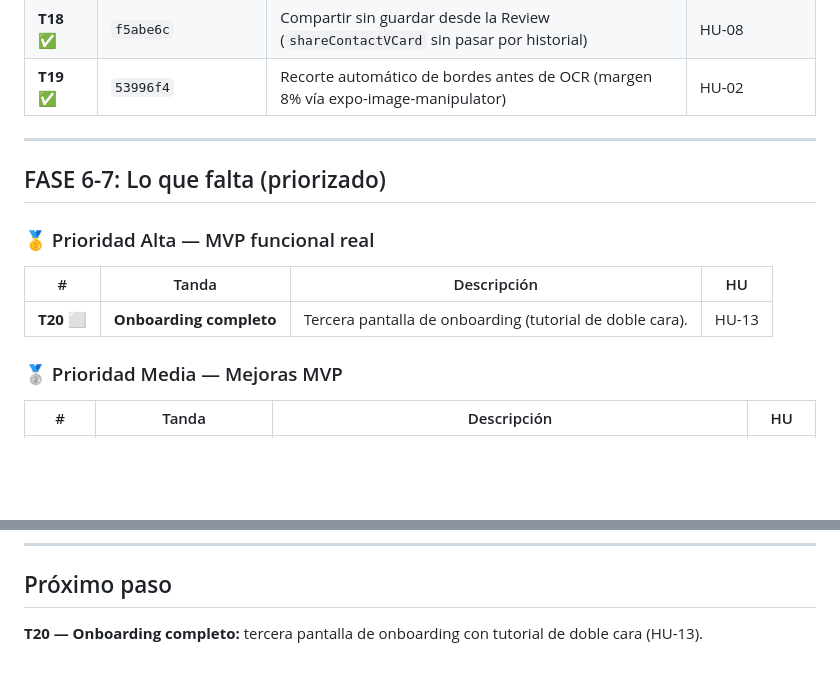
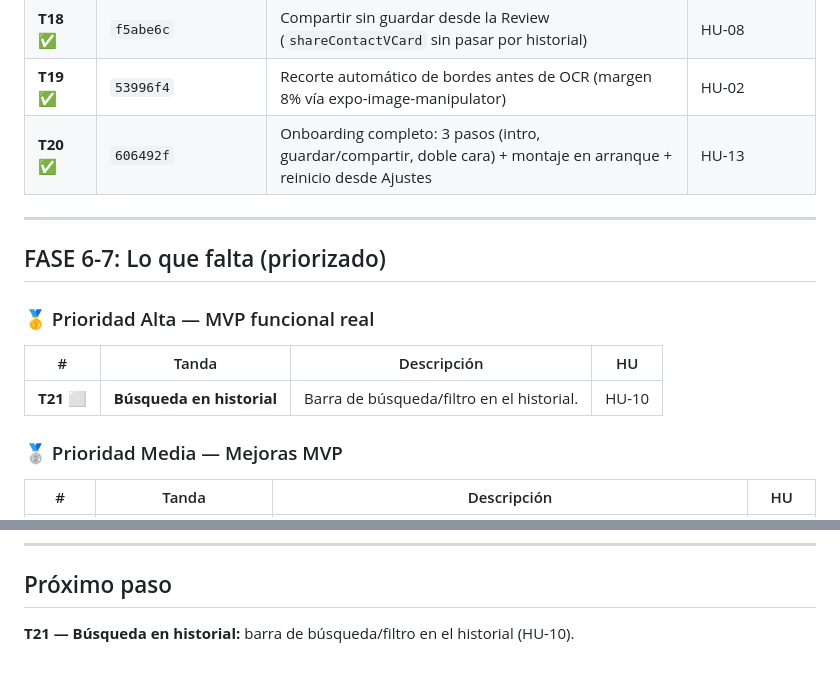
Before and after one commit to MaciasIT/cardparse, a Markdown page: docs/roadmap.md, 2 parts joined by grey strips. Rendered like a GitHub page; blank space fills up the shorter version.

Commit message:
docs: actualizar roadmap con T20 completada (T21 siguiente)

```diff
--- a/docs/roadmap.md
+++ b/docs/roadmap.md
@@ -45,6 +45,7 @@ Backlog de 15 HU aprobado, arquitectura definida, marketing aligned.
 | **T17** ✅ | `ce01014` | Escaneo de doble cara: Cara A → Cara B → Review unificado (`combineSides`) | HU-01b |
 | **T18** ✅ | `f5abe6c` | Compartir sin guardar desde la Review (`shareContactVCard` sin pasar por historial) | HU-08 |
 | **T19** ✅ | `53996f4` | Recorte automático de bordes antes de OCR (margen 8% vía expo-image-manipulator) | HU-02 |
+| **T20** ✅ | `606492f` | Onboarding completo: 3 pasos (intro, guardar/compartir, doble cara) + montaje en arranque + reinicio desde Ajustes | HU-13 |
 
 ---
 
@@ -54,7 +55,7 @@ Backlog de 15 HU aprobado, arquitectura definida, marketing aligned.
 
 | # | Tanda | Descripción | HU |
 |---|-------|-------------|----|
-| **T20** ⬜ | **Onboarding completo** | Tercera pantalla de onboarding (tutorial de doble cara). | HU-13 |
+| **T21** ⬜ | **Búsqueda en historial** | Barra de búsqueda/filtro en el historial. | HU-10 |
 
 ### 🥈 Prioridad Media — Mejoras MVP
 
@@ -80,4 +81,4 @@ Backlog de 15 HU aprobado, arquitectura definida, marketing aligned.
 
 ## Próximo paso
 
-**T20 — Onboarding completo:** tercera pantalla de onboarding con tutorial de doble cara (HU-13).
+**T21 — Búsqueda en historial:** barra de búsqueda/filtro en el historial (HU-10).
```
